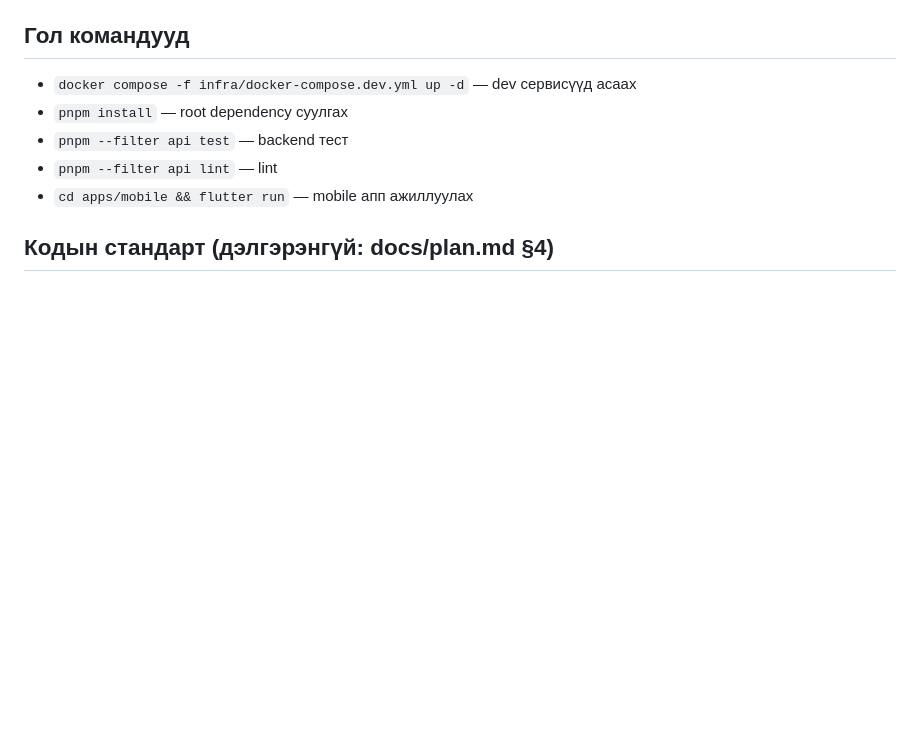
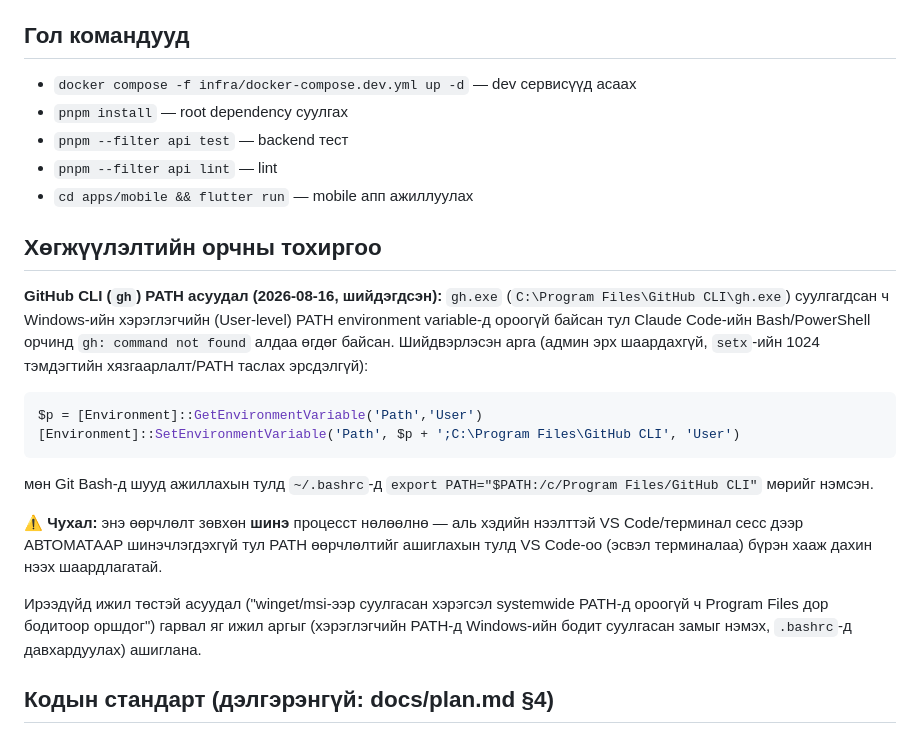
Before and after one commit to d3v310p3r1437/order-system, a Markdown page: CLAUDE.md, the part around the change. Drawn GitHub-style; blank space fills up the shorter version.

Commit message:
docs: gh CLI PATH асуудлыг шийдэж, CLAUDE.md-д тэмдэглэв
Хэрэглэгчийн PATH-д GitHub CLI-ийн бодит суулгасан замыг нэмсэн
(setx-ийн 1024 тэмдэгтийн хязгаарлалтгүй PowerShell аргаар) + Git
Bash-д мөн адил ~/.bashrc-ээр. Одоогийн session-д нөлөөлөхгүй тул
VS Code дахин нээх шаардлагатай гэдгийг тэмдэглэв.

Co-Authored-By: Claude Sonnet 5 <noreply@anthropic.com>

````diff
--- a/CLAUDE.md
+++ b/CLAUDE.md
@@ -31,6 +31,31 @@ Node.js 22 + NestJS + Prisma + PostgreSQL (RLS) + Redis + Keycloak (staff auth)
 - `pnpm --filter api test` — backend тест
 - `pnpm --filter api lint` — lint
 - `cd apps/mobile && flutter run` — mobile апп ажиллуулах
+
+## Хөгжүүлэлтийн орчны тохиргоо
+
+**GitHub CLI (`gh`) PATH асуудал (2026-08-16, шийдэгдсэн):** `gh.exe`
+(`C:\Program Files\GitHub CLI\gh.exe`) суулгагдсан ч Windows-ийн
+хэрэглэгчийн (User-level) PATH environment variable-д ороогүй байсан тул
+Claude Code-ийн Bash/PowerShell орчинд `gh: command not found` алдаа
+өгдөг байсан. Шийдвэрлэсэн арга (админ эрх шаардахгүй, `setx`-ийн
+1024 тэмдэгтийн хязгаарлалт/PATH таслах эрсдэлгүй):
+```powershell
+$p = [Environment]::GetEnvironmentVariable('Path','User')
+[Environment]::SetEnvironmentVariable('Path', $p + ';C:\Program Files\GitHub CLI', 'User')
+```
+мөн Git Bash-д шууд ажиллахын тулд `~/.bashrc`-д
+`export PATH="$PATH:/c/Program Files/GitHub CLI"` мөрийг нэмсэн.
+
+⚠️ **Чухал:** энэ өөрчлөлт зөвхөн **шинэ** процесст нөлөөлнө — аль хэдийн
+нээлттэй VS Code/терминал сесс дээр АВТОМАТААР шинэчлэгдэхгүй тул PATH
+өөрчлөлтийг ашиглахын тулд VS Code-оо (эсвэл терминалаа) бүрэн хааж
+дахин нээх шаардлагатай.
+
+Ирээдүйд ижил төстэй асуудал ("winget/msi-ээр суулгасан хэрэгсэл systemwide
+PATH-д ороогүй ч Program Files дор бодитоор оршдог") гарвал яг ижил
+аргыг (хэрэглэгчийн PATH-д Windows-ийн бодит суулгасан замыг нэмэх,
+`.bashrc`-д давхардуулах) ашиглана.
 
 ## Кодын стандарт (дэлгэрэнгүй: docs/plan.md §4)
 - TypeScript strict mode, ESLint+Prettier заавал
````
